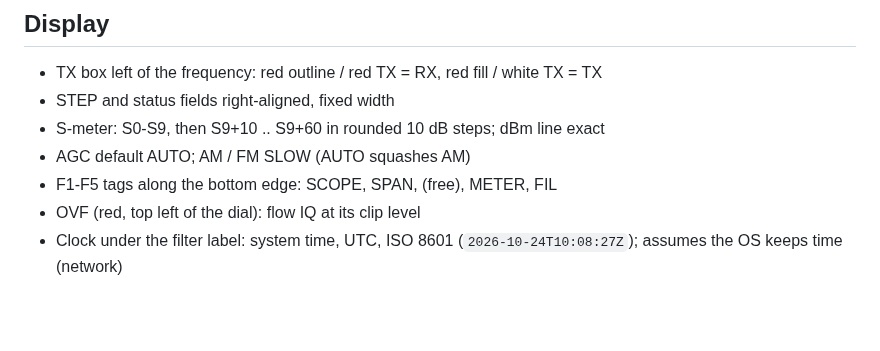
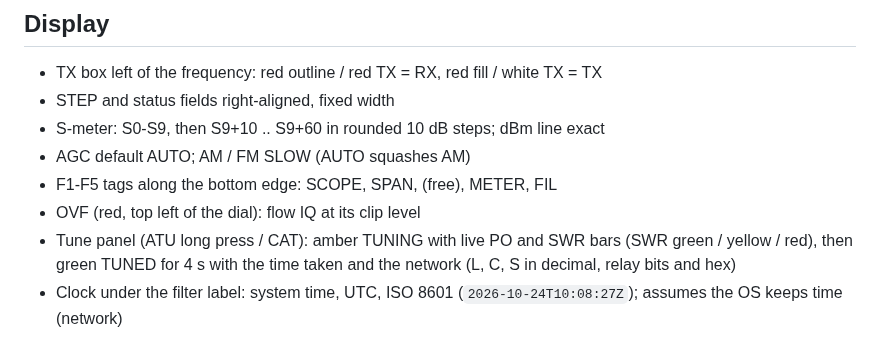
Before and after one commit to roelandjansen/libx6100, a Markdown page: docs/x6100_trx_quickref.md, the part around the change. Drawn GitHub-style; blank space fills up the shorter version.

Commit message:
x6100_trx: tune panel (TUNING live PO / SWR, TUNED with L / C / S)

```diff
--- a/docs/x6100_trx_quickref.md
+++ b/docs/x6100_trx_quickref.md
@@ -82,6 +82,7 @@ Saved values override the defaults; MFK long (DEF) restores them.
 - AGC default AUTO; AM / FM SLOW (AUTO squashes AM)
 - F1-F5 tags along the bottom edge: SCOPE, SPAN, (free), METER, FIL
 - OVF (red, top left of the dial): flow IQ at its clip level
+- Tune panel (ATU long press / CAT): amber TUNING with live PO and SWR bars (SWR green / yellow / red), then green TUNED for 4 s with the time taken and the network (L, C, S in decimal, relay bits and hex)
 - Clock under the filter label: system time, UTC, ISO 8601 (`2026-10-24T10:08:27Z`); assumes the OS keeps time (network)
 
 ## Console (ssh)
```
Also changed, not shown: docs/images/x6100_trx_tune.png (added), 1 other file.
